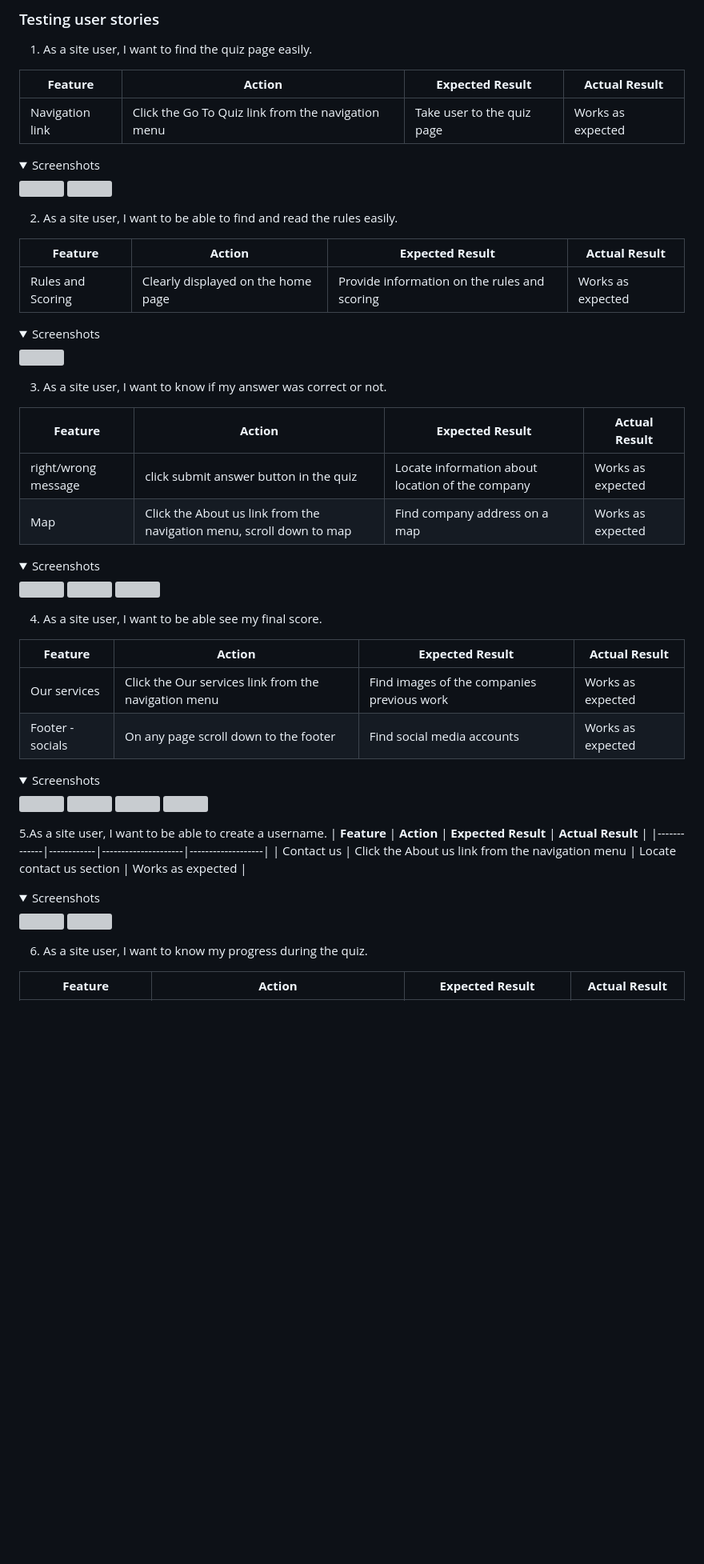
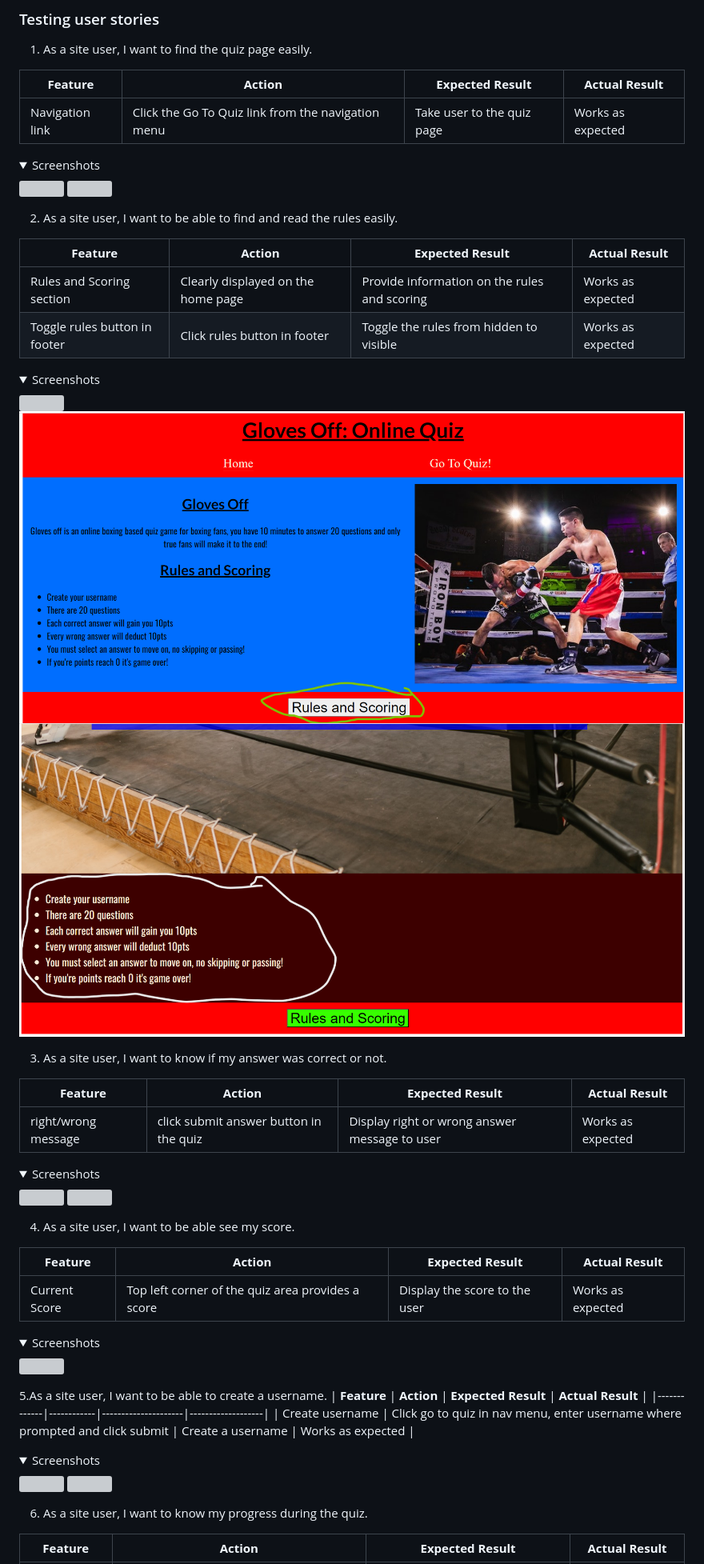
Before and after one commit to Jason-fos/gloves-off-boxing-quiz, a Markdown page: README.md, the part around the change printed below. Shown: that part at 80% size. Drawn GitHub-style; pictures changed too: docs/user-story-testing/user-story-2.1.png (added), docs/user-story-testing/user-story-2.2.png (added); folded sections open; blank space fills up the shorter version; grey boxes are pictures that could not be loaded.

Commit message:
add user story testing content to README.md

```diff
--- a/README.md
+++ b/README.md
@@ -286,17 +286,20 @@ The website was tested on the following browsers:
 
 | **Feature** | **Action** | **Expected Result** | **Actual Result** |
 |-------------|------------|---------------------|-------------------|
-| Rules and Scoring | Clearly displayed on the home page | Provide information on the rules and scoring | Works as expected |
+| Rules and Scoring section | Clearly displayed on the home page | Provide information on the rules and scoring | Works as expected |
+| Toggle rules button in footer | Click rules button in footer | Toggle the rules from hidden to visible | Works as expected |
 
 <details><summary>Screenshots</summary>
-<img src="docs/user-story-testing/user-story2.png">
+<img src="docs/user-story-testing/user-story-2.png">
+<img src="docs/user-story-testing/user-story-2.1.png">
+<img src="docs/user-story-testing/user-story-2.2.png">
+
 </details>
 
 3.  As a site user, I want to know if my answer was correct or not.
 
 | **Feature** | **Action** | **Expected Result** | **Actual Result** |
 |-------------|------------|---------------------|-------------------|
-| right/wrong message| click submit answer button in the quiz | Locate information about location of the company | Works as expected |
-| Map | Click the About us link from the navigation menu, scroll down to map | Find company address on a map | Works as expected |
+| right/wrong message| click submit answer button in the quiz | Display right or wrong answer message to user | Works as expected |
 
 <details><summary>Screenshots</summary>
@@ -306,10 +308,9 @@ The website was tested on the following browsers:
 </details>
 
-4. As a site user, I want to be able see my final score.
+4. As a site user, I want to be able see my score.
 
 | **Feature** | **Action** | **Expected Result** | **Actual Result** |
 |-------------|------------|---------------------|-------------------|
-| Our services | Click the Our services link from the navigation menu | Find images of the companies previous work | Works as expected |
-| Footer - socials | On any page scroll down to the footer | Find social media accounts | Works as expected |
+| Current Score | Top left corner of the quiz area provides a score | Display the score to the user | Works as expected |
 
 <details><summary>Screenshots</summary>
@@ -322,6 +320,6 @@ The website was tested on the following browsers:
 5.As a site user, I want to be able to create a username.
 | **Feature** | **Action** | **Expected Result** | **Actual Result** |
 |-------------|------------|---------------------|-------------------|
-| Contact us | Click the About us link from the navigation menu | Locate contact us section | Works as expected |
+| Create username | Click go to quiz in nav menu, enter username where prompted and click submit | Create a username | Works as expected |
 
 <details><summary>Screenshots</summary>
```
Also changed, not shown: other parts of README.md (+19 -27 lines).
